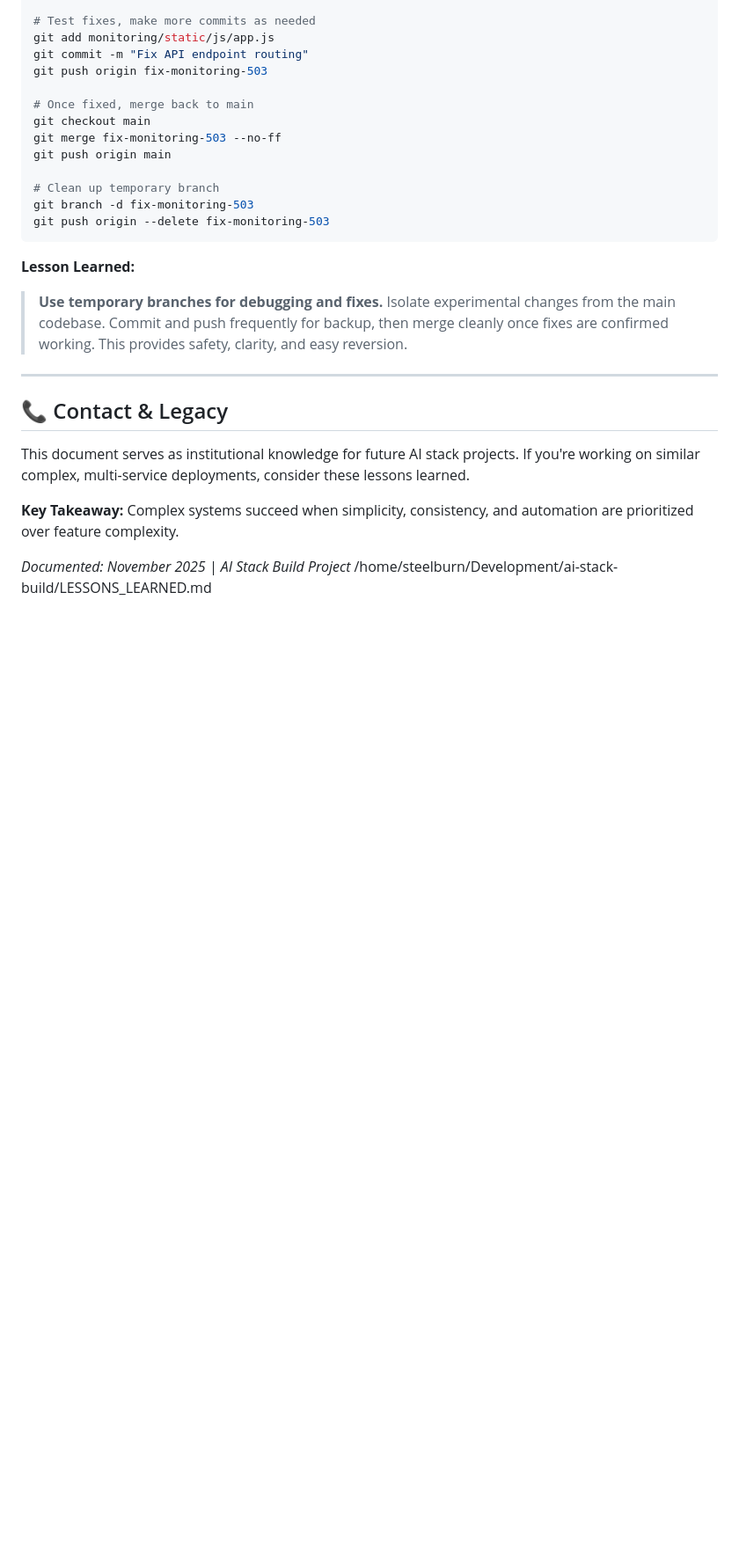
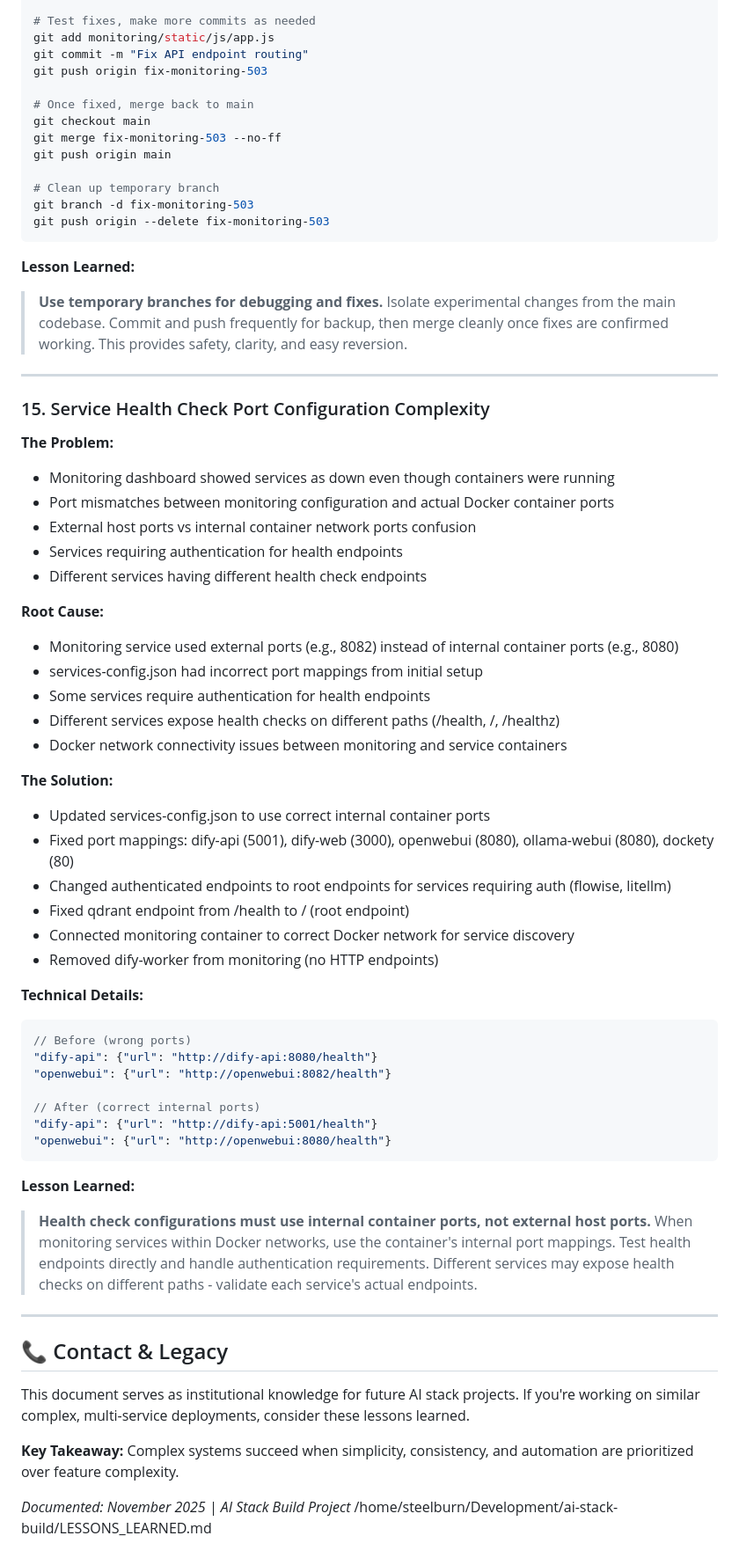
Before and after one commit to steelburn/ai-stack-build, a Markdown page: LESSONS_LEARNED.md, the part around the change. Shown: that part at 88% size. Rendered like a GitHub page; blank space fills up the shorter version.

Commit message:
docs: Add lesson 15 about service health check port configuration complexity

````diff
--- a/LESSONS_LEARNED.md
+++ b/LESSONS_LEARNED.md
@@ -610,6 +610,46 @@ git push origin --delete fix-monitoring-503
 
 ---
 
+### 15. Service Health Check Port Configuration Complexity
+
+**The Problem:**
+- Monitoring dashboard showed services as down even though containers were running
+- Port mismatches between monitoring configuration and actual Docker container ports
+- External host ports vs internal container network ports confusion
+- Services requiring authentication for health endpoints
+- Different services having different health check endpoints
+
+**Root Cause:**
+- Monitoring service used external ports (e.g., 8082) instead of internal container ports (e.g., 8080)
+- services-config.json had incorrect port mappings from initial setup
+- Some services require authentication for health endpoints
+- Different services expose health checks on different paths (/health, /, /healthz)
+- Docker network connectivity issues between monitoring and service containers
+
+**The Solution:**
+- Updated services-config.json to use correct internal container ports
+- Fixed port mappings: dify-api (5001), dify-web (3000), openwebui (8080), ollama-webui (8080), dockety (80)
+- Changed authenticated endpoints to root endpoints for services requiring auth (flowise, litellm)
+- Fixed qdrant endpoint from /health to / (root endpoint)
+- Connected monitoring container to correct Docker network for service discovery
+- Removed dify-worker from monitoring (no HTTP endpoints)
+
+**Technical Details:**
+```json
+// Before (wrong ports)
+"dify-api": {"url": "http://dify-api:8080/health"}
+"openwebui": {"url": "http://openwebui:8082/health"}
+
+// After (correct internal ports)
+"dify-api": {"url": "http://dify-api:5001/health"}
+"openwebui": {"url": "http://openwebui:8080/health"}
+```
+
+**Lesson Learned:**
+> **Health check configurations must use internal container ports, not external host ports.** When monitoring services within Docker networks, use the container's internal port mappings. Test health endpoints directly and handle authentication requirements. Different services may expose health checks on different paths - validate each service's actual endpoints.
+
+---
+
 ## 📞 Contact & Legacy
 
 This document serves as institutional knowledge for future AI stack projects. If you're working on similar complex, multi-service deployments, consider these lessons learned.
````
